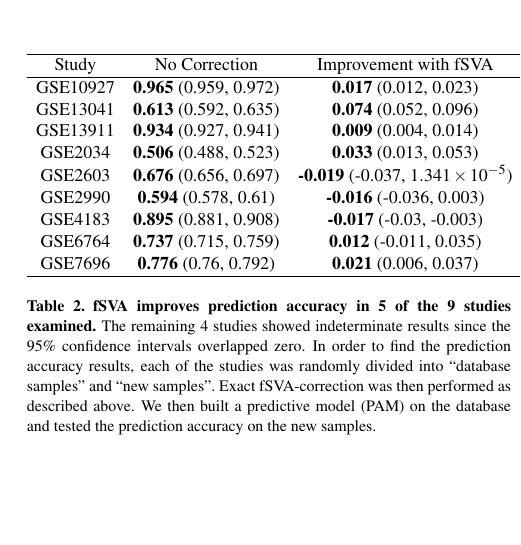
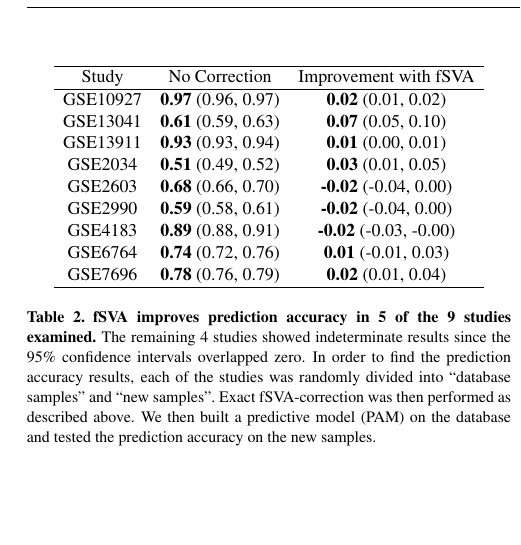
Before and after one commit to Arvin01/fSVA, a LaTeX paper (doc/test.tex): part of one column of page 5 of 6, cut so that both start at the same text. Compiled offline with pdfLaTeX.

Commit message:
updated table using sprintf
controlling for 2 decimal places. Still need to fix -0.00 issue.

```diff
--- a/doc/test.tex
+++ b/doc/test.tex
@@ -266,26 +264,44 @@ Results from this process can be found below (Table \ref{studytab}).  Five of th
   \hline
 Study & No Correction &  Improvement with fSVA \\
   \hline
-GSE10927 & \textbf{0.965} (0.959, 0.972)
-		 & \textbf{0.017} (0.012, 0.023) \\
-GSE13041 & \textbf{0.613} (0.592, 0.635)
-		 & \textbf{0.074} (0.052, 0.096) \\
-GSE13911 & \textbf{0.934} (0.927, 0.941)
-		 & \textbf{0.009} (0.004, 0.014) \\
-GSE2034 & \textbf{0.506} (0.488, 0.523)
-		& \textbf{0.033} (0.013, 0.053) \\
-GSE2603  & \textbf{0.676} (0.656, 0.697)
-		 & \textbf{-0.019} (-0.037, \ensuremath{1.341\times 10^{-5}}) \\
-GSE2990  & \textbf{0.594} (0.578, 0.61)
-		 & \textbf{-0.016} (-0.036, 0.003) \\
-GSE4183  & \textbf{0.895} (0.881, 0.908)
-		 & \textbf{-0.017} (-0.03, -0.003) \\
-GSE6764  & \textbf{0.737} (0.715, 0.759)
-		 & \textbf{0.012} (-0.011, 0.035) \\
-GSE7696  & \textbf{0.776} (0.76, 0.792)
-		 & \textbf{0.021} (0.006, 0.037) \\
-   \hline
-   & \\
+GSE10927 & \textbf{0.97}
+				  (0.96, 0.97)
+		 & \textbf{0.02}
+				  (0.01, 0.02)  \\
+GSE13041 & \textbf{0.61}
+				  (0.59, 0.63)
+		 & \textbf{0.07}
+				  (0.05, 0.10)  \\
+GSE13911 & \textbf{0.93}
+				  (0.93, 0.94)
+		 & \textbf{0.01}
+				  (0.00, 0.01)  \\
+GSE2034  & \textbf{0.51}
+				  (0.49, 0.52)
+		 & \textbf{0.03}
+				  (0.01, 0.05)  \\
+GSE2603  & \textbf{0.68}
+				  (0.66, 0.70)
+		 & \textbf{-0.02}
+				  (-0.04, 0.00)  \\
+GSE2990  & \textbf{0.59}
+				  (0.58, 0.61)
+		 & \textbf{-0.02}
+				  (-0.04, 0.00)  \\
+GSE4183  & \textbf{0.89}
+				  (0.88, 0.91)
+		 & \textbf{-0.02}
+				  (-0.03, -0.00)  \\
+GSE6764  & \textbf{0.74}
+				  (0.72, 0.76)
+		 & \textbf{0.01}
+				  (-0.01, 0.03)  \\
+GSE7696  & \textbf{0.78}
+				  (0.76, 0.79)
+		 & \textbf{0.02}
+				  (0.01, 0.04)  \\
+\hline
+ & \\
 \end{tabular}
 \caption{\textbf{fSVA improves prediction accuracy in 5 of the 9 studies examined.} The remaining 4 studies showed indeterminate results since the 95\% confidence intervals overlapped zero.  In order to find the prediction accuracy results, each of the studies was randomly divided into ``database samples'' and ``new samples''.  Exact fSVA-correction was then performed as described above.  We then built a predictive model (PAM) on the database and tested the prediction accuracy on the new samples.}
 \end{center}
```
Also changed, not shown: doc/test.pdf, doc/testsimfigpaper.pdf, doc/test.tex (4 more changed lines), 4 other files.
